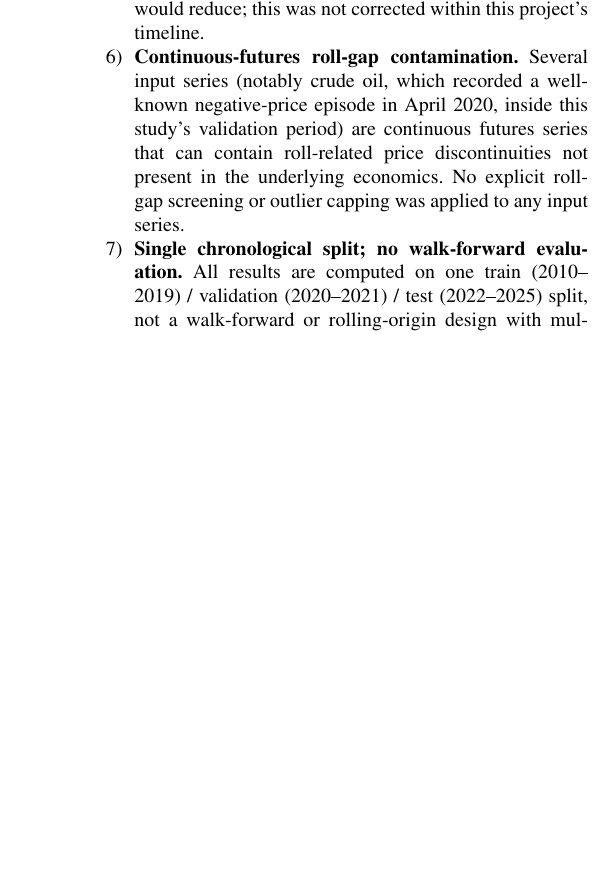
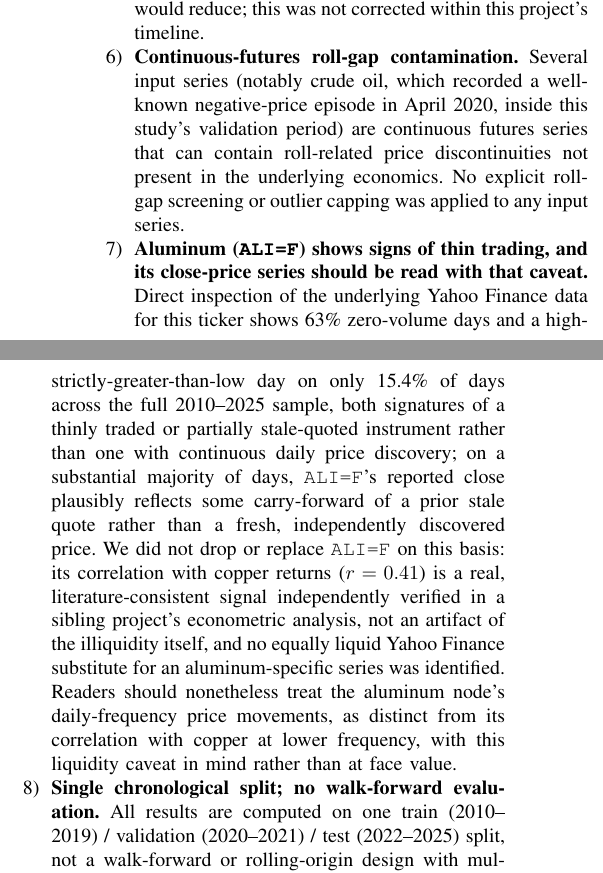
Before and after one commit to anmol0705/Copper_Price_Forecasting, a LaTeX paper (paper1/manuscript/main.tex): part of one column of page 29 of 34 before the commit and two parts of the columns of page 29 of 34 after it, the two joined at a grey line, cut so that both start at the same text, the shorter picture padded with empty space. Compiled offline with pdfLaTeX.

Commit message:
Add ALI=F liquidity disclosure to Limitations (PLAN.md Section 4)
Discloses that ALI=F (aluminum) shows 63% zero-volume days and
high-strictly-greater-than-low on only 15.4% of days across 2010-2025
(verified this session) -- signatures of thin trading rather than
continuous daily price discovery. Kept the ticker rather than swapping
it: the r=0.41 correlation with copper returns is real and
literature-consistent (independently verified in paper2's econometric
analysis), and no equally liquid Yahoo Finance aluminum substitute was
identified.

Verified: recompiled clean (33 pages, no errors, no undefined refs),
41/41 citation integrity unaffected (no new \cite commands added).

```diff
--- a/paper1/manuscript/main.tex
+++ b/paper1/manuscript/main.tex
@@ -927,6 +927,7 @@ We enumerate the limitations of this study's design explicitly, rather than defe
     \item \textbf{Daily-refit VMD trades boundary-effect exposure for leakage-safety, and this study does not quantify the trade-off.} Section~\ref{sec:graph} extracts only the final-timestep value of each rolling-window VMD fit as that day's feature, discarding the other 251 points of each 252-day decomposition. This choice is deliberate and disclosed as a leakage-safety measure (Section~\ref{sec:method}), but the endpoint of any windowed spectral decomposition is also its least-constrained point --- anchored by data on only one side rather than both --- a boundary effect well documented for VMD's predecessor, EMD, and reduced but not eliminated in VMD itself. We did not quantify how much this affects the resulting mode values relative to a mid-window (better-constrained but leakage-unsafe) extraction, nor compare against the alternative \citet{Feng2026} use for the same causality-preserving reason: retaining every timestep of each window's decomposition as a feature, rather than only the endpoint, which trades a larger per-sample feature footprint for less information loss. We are not aware of the closest comparable prior work, MBTI-Net \citep{LiLiu2026}, addressing this trade-off either, since its stated ``decomposition performed once and cached'' description does not discuss leakage-safety or boundary effects at all, suggesting it does not face this specific cost because it does not attempt the leakage-safety this study does. Quantifying the boundary-effect cost directly, or adopting a whole-window feature representation, is left to future work.
     \item \textbf{Non-stationary price-level inputs and covariate shift.} Several baselines and the no-VMD ablation variant (Section~\ref{sec:ablation}) consume price-level (not VMD-decomposed) inputs, standardized using statistics computed on the 2010--2019 training period. Copper and several of the other seven input series moved well outside their 2010--2019 range by the 2022--2025 test period, so these models face meaningful covariate shift at test time that a return-based or rolling-normalized input representation would reduce; this was not corrected within this project's timeline.
     \item \textbf{Continuous-futures roll-gap contamination.} Several input series (notably crude oil, which recorded a well-known negative-price episode in April 2020, inside this study's validation period) are continuous futures series that can contain roll-related price discontinuities not present in the underlying economics. No explicit roll-gap screening or outlier capping was applied to any input series.
+    \item \textbf{Aluminum (\texttt{ALI=F}) shows signs of thin trading, and its close-price series should be read with that caveat.} Direct inspection of the underlying Yahoo Finance data for this ticker shows 63\% zero-volume days and a high-strictly-greater-than-low day on only 15.4\% of days across the full 2010--2025 sample, both signatures of a thinly traded or partially stale-quoted instrument rather than one with continuous daily price discovery; on a substantial majority of days, \texttt{ALI=F}'s reported close plausibly reflects some carry-forward of a prior stale quote rather than a fresh, independently discovered price. We did not drop or replace \texttt{ALI=F} on this basis: its correlation with copper returns ($r=0.41$) is a real, literature-consistent signal independently verified in a sibling project's econometric analysis, not an artifact of the illiquidity itself, and no equally liquid Yahoo Finance substitute for an aluminum-specific series was identified. Readers should nonetheless treat the aluminum node's daily-frequency price movements, as distinct from its correlation with copper at lower frequency, with this liquidity caveat in mind rather than at face value.
     \item \textbf{Single chronological split; no walk-forward evaluation.} All results are computed on one train (2010--2019) / validation (2020--2021) / test (2022--2025) split, not a walk-forward or rolling-origin design with multiple folds. This limits the results to a single realization of test-period market conditions. It does not, however, prevent a Diebold-Mariano test within that single split: the baseline comparison (Table~\ref{tab:dm}) and this paper's central ablation comparison (\texttt{full\_model} vs.\ \texttt{pooled\_graph\_matched\_params}, Section~\ref{sec:ablation-results}) both use the same single test period's paired forecast-error series as the DM test's resampling unit, which is time within the split, not folds or seeds. What the single-split design does prevent is a fold-level or walk-forward effect size (e.g., Cohen's $d$ across folds), and it means every reported number, DM-tested or not, describes this one 2022--2025 realization rather than an average over independent market regimes. The five-seed repetition reported in Section~\ref{sec:robustness} supplies a seed-level resampling unit for the two RQ1 variants specifically, at the tuned configuration, but it is still a single chronological split; it does not address the fold-level limitation described here, and no walk-forward evaluation is performed anywhere in this paper.
     \item \textbf{Asymmetric hyperparameter optimization, and fewer trials than configured.} VMD-MFGNN's HPO search (Section~\ref{sec:hpo}) was configured for up to 15 Optuna trials but, in the run reported here, completed only 10 (5 \texttt{COMPLETE}, 5 \texttt{PRUNED}) before the search budget was exhausted; the reported best configuration is the best of those 10, not necessarily the best of a full 15-trial search. The six baselines receive no HPO at all and run at standard, hand-set configurations. Both facts are deliberate, disclosed choices/outcomes made to fit the project's compute and time budget, not oversights, but they mean the baseline comparison (Table~\ref{tab:main}, Table~\ref{tab:dm}) compares a tuned model, tuned over fewer trials than originally configured, against six untuned ones, and any accuracy gap is not solely attributable to architecture. On the first of these two points specifically, a later, substantially wider search --- 30 trials over eight parameters, adding $K$, weight decay and batch size --- found no meaningful improvement over the reported configuration (1.78\% in validation MSE, inside this study's own replicate noise floor), which we report in Section~\ref{sec:robustness} as evidence that the truncated original search was not the binding constraint. It does not address the second point: the six baselines remain untuned.
     \item \textbf{The pooled-graph ablation is our own construal of MBTI-Net-style pooling, not a reproduction of MBTI-Net itself, and differs from it on one further axis worth naming explicitly.} We did not have access to retrain or inspect MBTI-Net's checkpoints (Section~\ref{sec:related}), so the \texttt{pooled\_graph} variant (Section~\ref{sec:ablation}) is our own architectural instantiation of what "pooling before graph construction" means in this codebase, matched to VMD-MFGNN's other design choices rather than to MBTI-Net's specific ones. The RQ1 comparison this paper reports is therefore evidence about per-band-versus-pooled graph construction as a design axis in general, not a head-to-head benchmark result against MBTI-Net specifically. One specific architectural difference is worth flagging: MBTI-Net's pooled adjacency is \emph{input-conditioned} (constructed from an LSTM-and-temporal-attention context vector that varies per sample), whereas both our per-band and pooled adjacencies are \emph{statically parameterized} (a free embedding table, fixed once training ends, independent of the current input). Our isotropic-collapse diagnosis (Section~\ref{sec:collapse}) is specifically about weight decay shrinking a static embedding table with no counteracting rotation signal; an input-conditioned adjacency has no analogous free table for weight decay to act on and may not be subject to the same collapse mechanism. We do not claim our finding transfers to MBTI-Net's specific graph-construction mechanism, only to statically-parameterized learned adjacencies of this general form, and flag the static-versus-input-conditioned distinction as the boundary of that claim rather than glossing over it. We also note that MBTI-Net's "complexity-aware" decomposition is a fuzzy-entropy-and-log-energy K-means grouping of standard VMD's output modes into three clusters, not a modification to the VMD optimization objective itself, for readers who might otherwise infer a different meaning from the name.
```
Also changed, not shown: paper1/manuscript/main.pdf.
